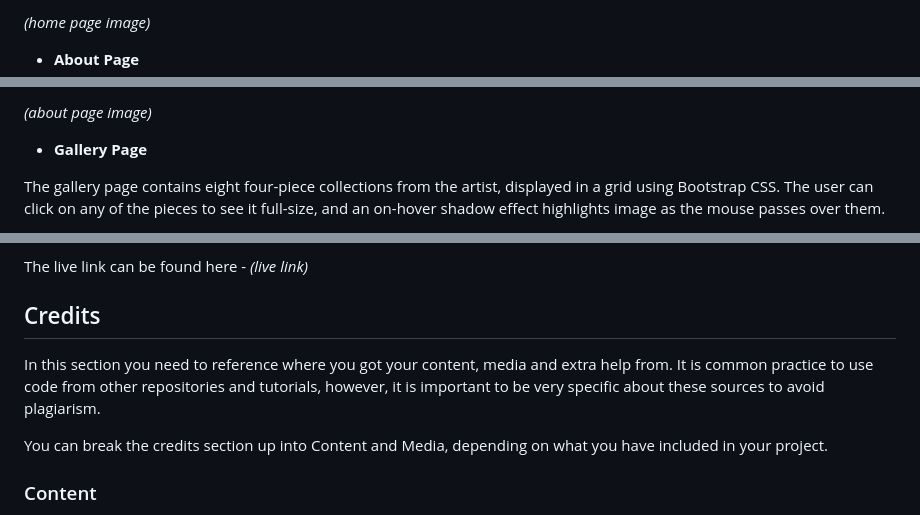
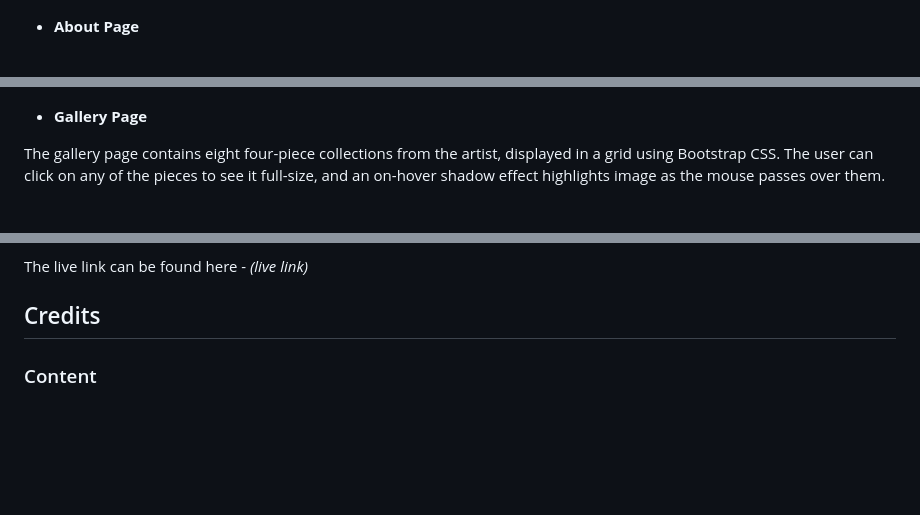
Before and after one commit to mbriscoe/Ethereal-Expressions, a Markdown page: README.md, 3 parts joined by grey strips. Drawn GitHub-style; blank space fills up the shorter version.

```diff
--- a/README.md
+++ b/README.md
@@ -62,6 +61,4 @@ The footer layout was created using CSS flex.
 
-
-_(home page image)_
 
 - **About Page**
 
@@ -68,6 +66,4 @@ _(home page image)_
 
-
-_(about page image)_
 
 - **Gallery Page**
 
@@ -124,10 +120,6 @@ The live link can be found here - _(live link)_
 
 ## Credits
 
-In this section you need to reference where you got your content, media and extra help from. It is common practice to use code from other repositories and tutorials, however, it is important to be very specific about these sources to avoid plagiarism.
-
-You can break the credits section up into Content and Media, depending on what you have included in your project.
-
 ### Content
 
 - The text for the Home page was taken from Wikipedia Article A
```
Also changed, not shown: other parts of README.md (+4 -4 lines).
